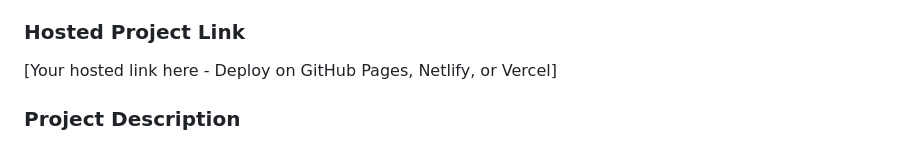
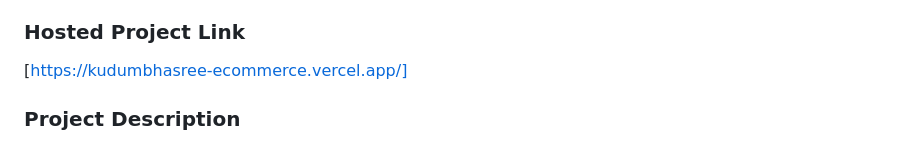
Before and after one commit to S4yoojya/kudumbhasree-ecommerce, a Markdown page: README.md, the part around the change. GitHub-like rendering.

Commit message:
hostlink

```diff
--- a/README.md
+++ b/README.md
@@ -13,7 +13,7 @@
 - Member 2: [Nandana Sathyan] - [Kannur University Campus]
 
 ### Hosted Project Link
-[Your hosted link here - Deploy on GitHub Pages, Netlify, or Vercel]
+[https://kudumbhasree-ecommerce.vercel.app/]
 
 ### Project Description
 Kudumbhasree Ecommerce is a women empowerment e-commerce platform designed to help women entrepreneurs in Kerala sell their handmade and local products online. The platform facilitates product management, online shopping, regional meeting coordination, and community building for Kudumbhasree members across Kerala.
```
